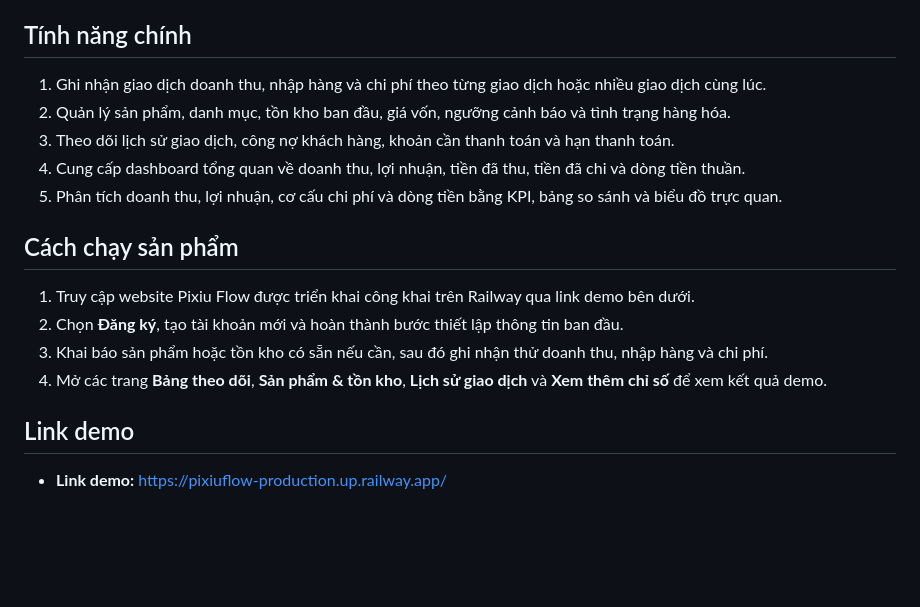
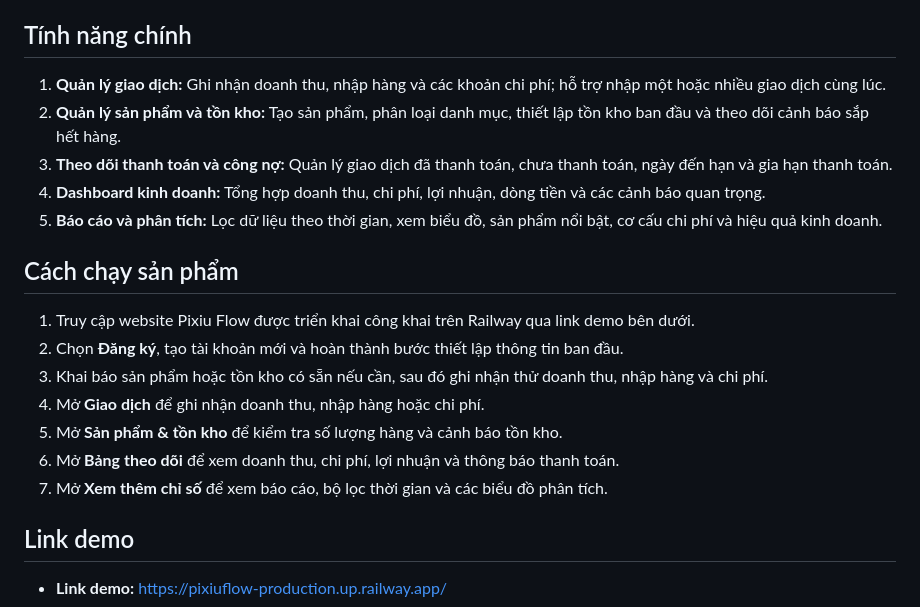
Before and after one commit to FTU-Legacy-62/G02, a Markdown page: README.md, the part around the change. Drawn GitHub-style; blank space fills up the shorter version.

```diff
--- a/README.md
+++ b/README.md
@@ -34,18 +34,21 @@ Pixiu Flow là ứng dụng web quản lý tài chính dành cho chủ kinh doan
 
 ## Tính năng chính
 
-1. Ghi nhận giao dịch doanh thu, nhập hàng và chi phí theo từng giao dịch hoặc nhiều giao dịch cùng lúc.
-2. Quản lý sản phẩm, danh mục, tồn kho ban đầu, giá vốn, ngưỡng cảnh báo và tình trạng hàng hóa.
-3. Theo dõi lịch sử giao dịch, công nợ khách hàng, khoản cần thanh toán và hạn thanh toán.
-4. Cung cấp dashboard tổng quan về doanh thu, lợi nhuận, tiền đã thu, tiền đã chi và dòng tiền thuần.
-5. Phân tích doanh thu, lợi nhuận, cơ cấu chi phí và dòng tiền bằng KPI, bảng so sánh và biểu đồ trực quan.
+1. **Quản lý giao dịch:** Ghi nhận doanh thu, nhập hàng và các khoản chi phí; hỗ trợ nhập một hoặc nhiều giao dịch cùng lúc.
+2. **Quản lý sản phẩm và tồn kho:** Tạo sản phẩm, phân loại danh mục, thiết lập tồn kho ban đầu và theo dõi cảnh báo sắp hết hàng.
+3. **Theo dõi thanh toán và công nợ:** Quản lý giao dịch đã thanh toán, chưa thanh toán, ngày đến hạn và gia hạn thanh toán.
+4. **Dashboard kinh doanh:** Tổng hợp doanh thu, chi phí, lợi nhuận, dòng tiền và các cảnh báo quan trọng.
+5. **Báo cáo và phân tích:** Lọc dữ liệu theo thời gian, xem biểu đồ, sản phẩm nổi bật, cơ cấu chi phí và hiệu quả kinh doanh.
 
 ## Cách chạy sản phẩm
 
 1. Truy cập website Pixiu Flow được triển khai công khai trên Railway qua link demo bên dưới.
 2. Chọn **Đăng ký**, tạo tài khoản mới và hoàn thành bước thiết lập thông tin ban đầu.
 3. Khai báo sản phẩm hoặc tồn kho có sẵn nếu cần, sau đó ghi nhận thử doanh thu, nhập hàng và chi phí.
-4. Mở các trang **Bảng theo dõi**, **Sản phẩm & tồn kho**, **Lịch sử giao dịch** và **Xem thêm chỉ số** để xem kết quả demo.
+4. Mở **Giao dịch** để ghi nhận doanh thu, nhập hàng hoặc chi phí.
+5. Mở **Sản phẩm & tồn kho** để kiểm tra số lượng hàng và cảnh báo tồn kho.
+6. Mở **Bảng theo dõi** để xem doanh thu, chi phí, lợi nhuận và thông báo thanh toán.
+7. Mở **Xem thêm chỉ số** để xem báo cáo, bộ lọc thời gian và các biểu đồ phân tích.
 
 ## Link demo
 
```
